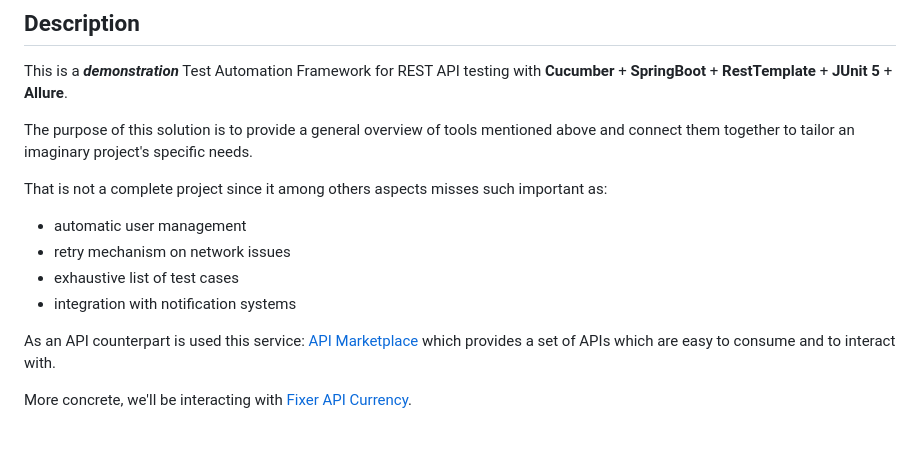
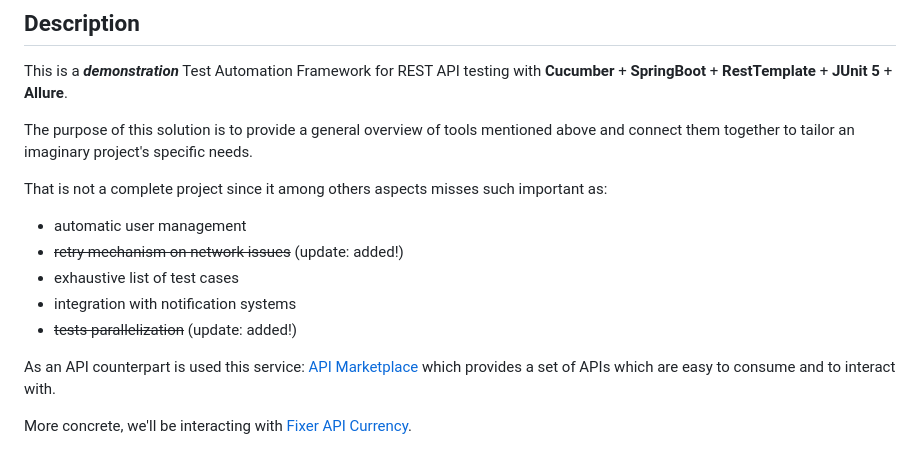
Before and after one commit to itesterok/api-testing-with-cucumber, a Markdown page: README.md, the part around the change. Rendered like a GitHub page.

```diff
--- a/README.md
+++ b/README.md
@@ -11,9 +11,10 @@ tailor an imaginary project's specific needs.
 That is not a complete project since it among others aspects misses such important as:
 
 * automatic user management
-* retry mechanism on network issues
+* ~~retry mechanism on network issues~~ (update: added!)
 * exhaustive list of test cases
 * integration with notification systems
+* ~~tests parallelization~~ (update: added!)
 
 As an API counterpart is used this service: [API Marketplace](https://apilayer.com/) which provides a set of APIs which
 are easy to consume and to interact with.
```
